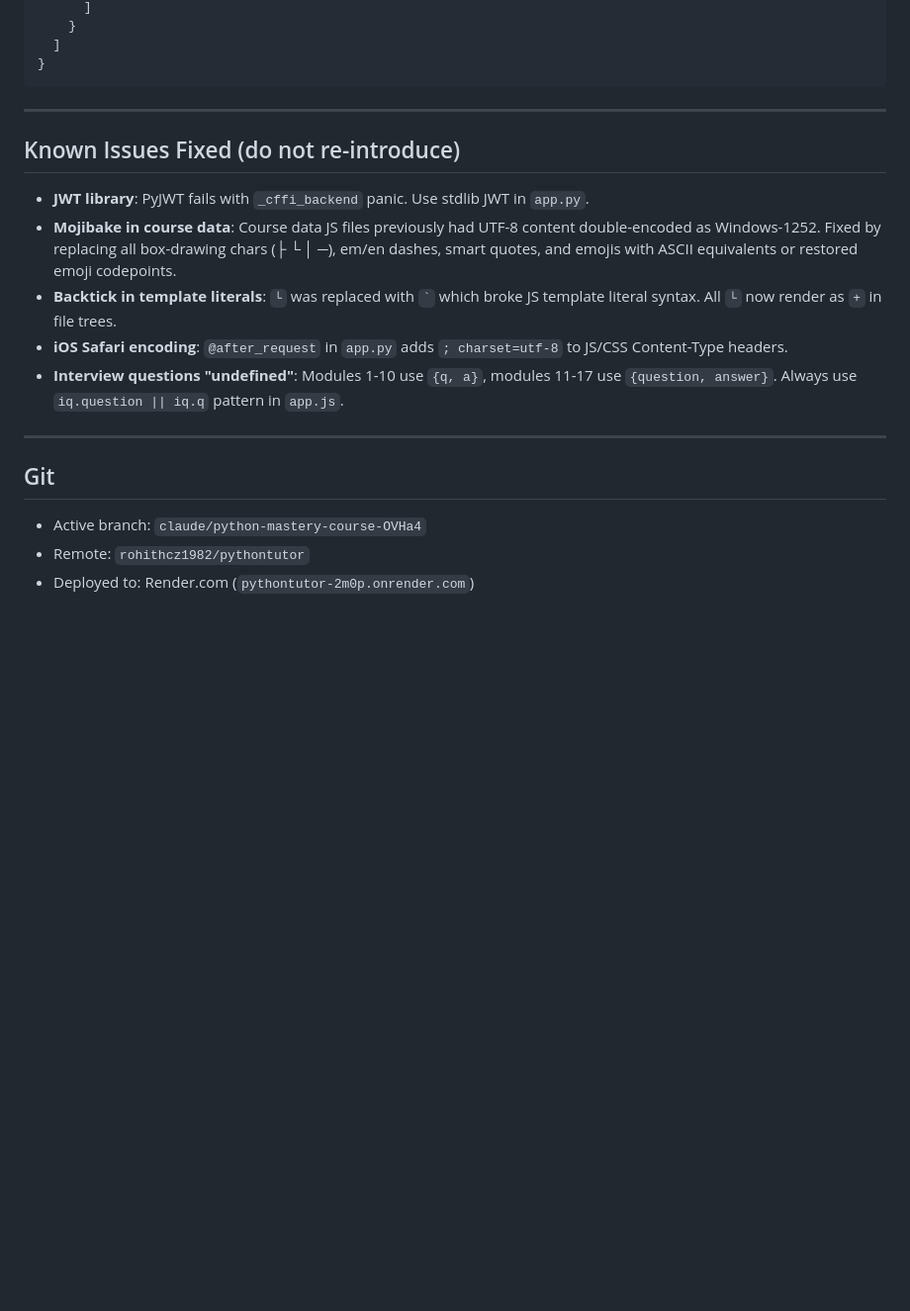
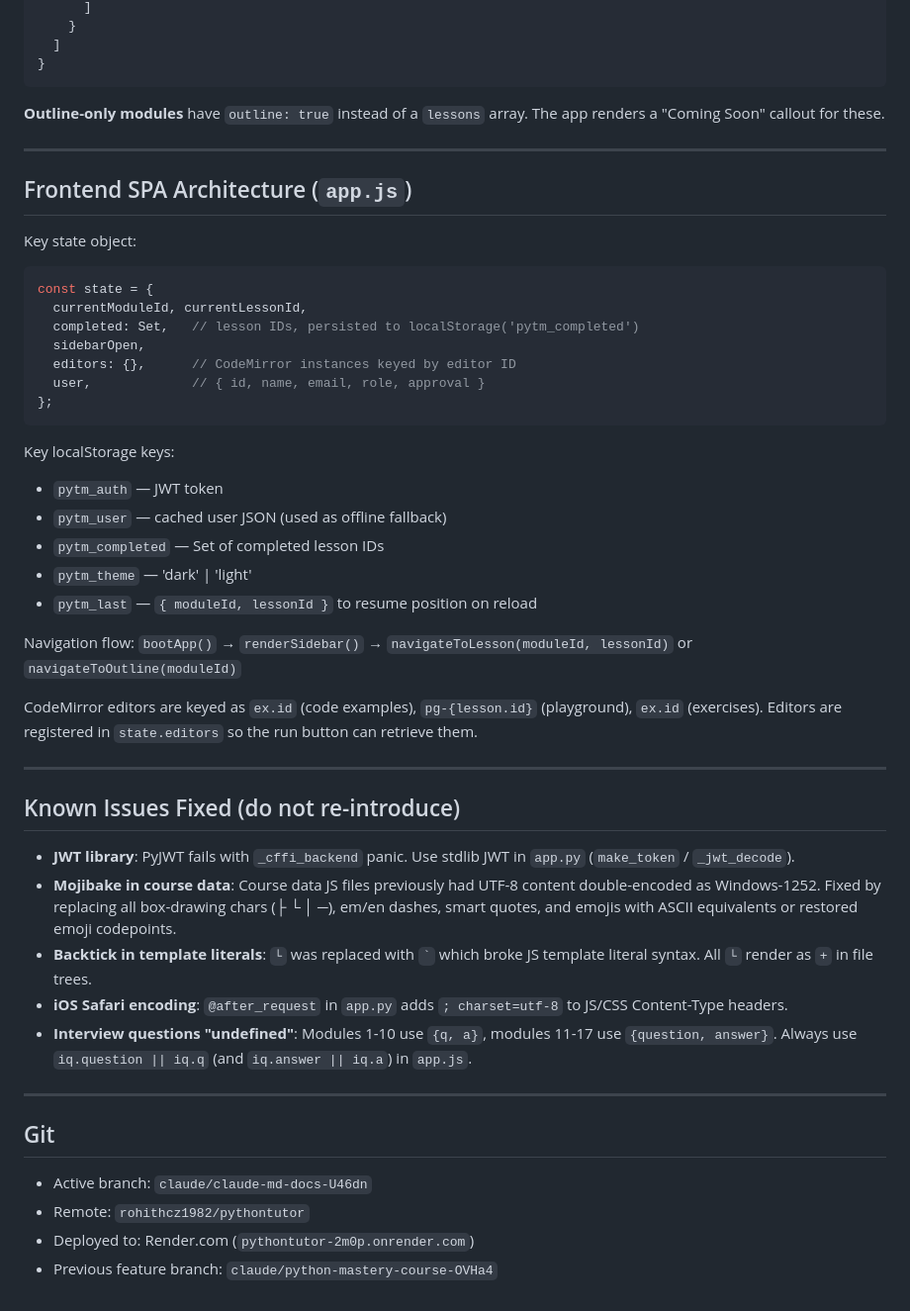
Before and after one commit to RohithCZ1982/PythonTutor, a Markdown page: CLAUDE.md, the part around one of its changes. Shown at 99% size. Drawn GitHub-style; blank space fills up the shorter version.

````diff
--- a/CLAUDE.md
+++ b/CLAUDE.md
@@ -163,20 +217,49 @@ Each module file exports an array (e.g., `MODULES_1_5`). Each module has:
 }
 ```
 
+**Outline-only modules** have `outline: true` instead of a `lessons` array. The app renders a "Coming Soon" callout for these.
+
+---
+
+## Frontend SPA Architecture (`app.js`)
+
+Key state object:
+```js
+const state = {
+  currentModuleId, currentLessonId,
+  completed: Set,   // lesson IDs, persisted to localStorage('pytm_completed')
+  sidebarOpen,
+  editors: {},      // CodeMirror instances keyed by editor ID
+  user,             // { id, name, email, role, approval }
+};
+```
+
+Key localStorage keys:
+- `pytm_auth` — JWT token
+- `pytm_user` — cached user JSON (used as offline fallback)
+- `pytm_completed` — Set of completed lesson IDs
+- `pytm_theme` — 'dark' | 'light'
+- `pytm_last` — `{ moduleId, lessonId }` to resume position on reload
+
+Navigation flow: `bootApp()` → `renderSidebar()` → `navigateToLesson(moduleId, lessonId)` or `navigateToOutline(moduleId)`
+
+CodeMirror editors are keyed as `ex.id` (code examples), `pg-{lesson.id}` (playground), `ex.id` (exercises). Editors are registered in `state.editors` so the run button can retrieve them.
+
 ---
 
 ## Known Issues Fixed (do not re-introduce)
 
-- **JWT library**: PyJWT fails with `_cffi_backend` panic. Use stdlib JWT in `app.py`.
+- **JWT library**: PyJWT fails with `_cffi_backend` panic. Use stdlib JWT in `app.py` (`make_token` / `_jwt_decode`).
 - **Mojibake in course data**: Course data JS files previously had UTF-8 content double-encoded as Windows-1252. Fixed by replacing all box-drawing chars (├ └ │ ─), em/en dashes, smart quotes, and emojis with ASCII equivalents or restored emoji codepoints.
-- **Backtick in template literals**: `└` was replaced with `` ` `` which broke JS template literal syntax. All `└` now render as `+` in file trees.
+- **Backtick in template literals**: `└` was replaced with `` ` `` which broke JS template literal syntax. All `└` render as `+` in file trees.
 - **iOS Safari encoding**: `@after_request` in `app.py` adds `; charset=utf-8` to JS/CSS Content-Type headers.
-- **Interview questions "undefined"**: Modules 1-10 use `{q, a}`, modules 11-17 use `{question, answer}`. Always use `iq.question || iq.q` pattern in `app.js`.
+- **Interview questions "undefined"**: Modules 1-10 use `{q, a}`, modules 11-17 use `{question, answer}`. Always use `iq.question || iq.q` (and `iq.answer || iq.a`) in `app.js`.
 
 ---
 
 ## Git
 
-- Active branch: `claude/python-mastery-course-OVHa4`
+- Active branch: `claude/claude-md-docs-U46dn`
 - Remote: `rohithcz1982/pythontutor`
 - Deployed to: Render.com (`pythontutor-2m0p.onrender.com`)
+- Previous feature branch: `claude/python-mastery-course-OVHa4`
````
Also changed, not shown: other parts of CLAUDE.md (+88 -34 lines).
